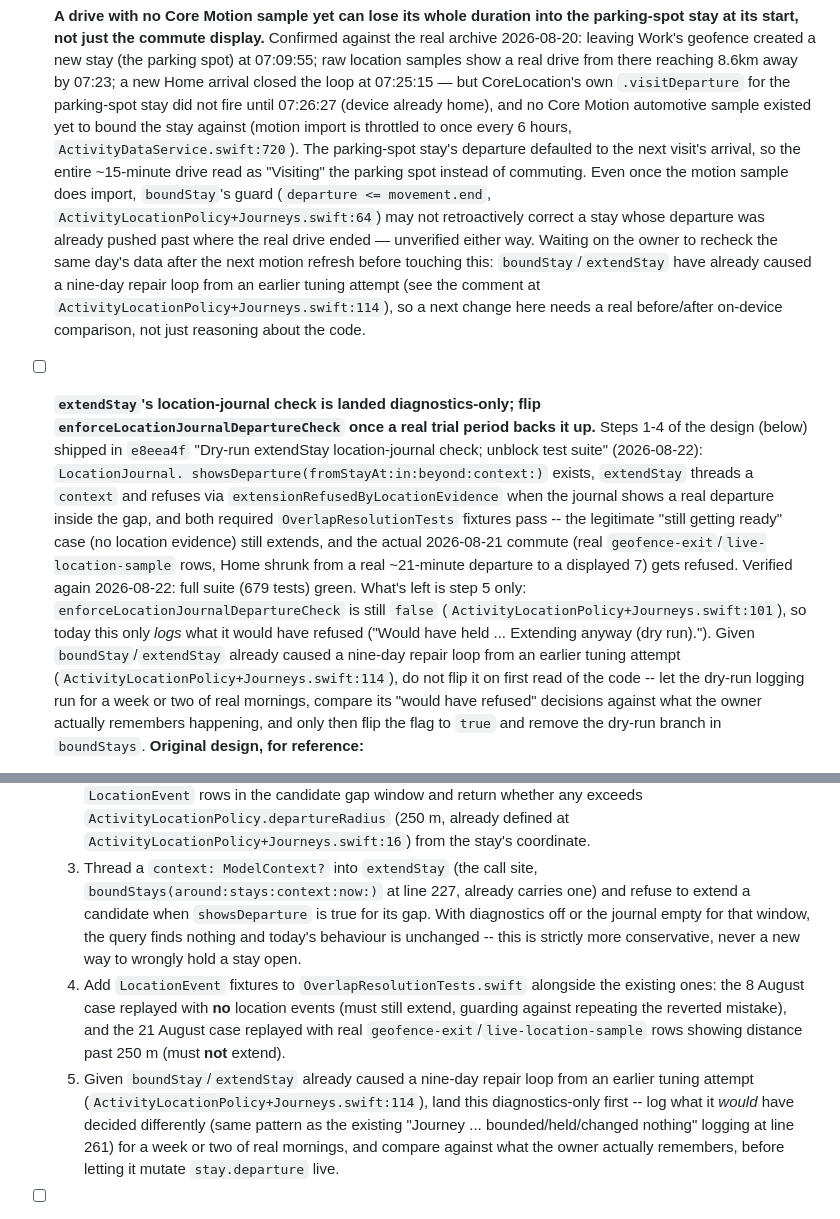
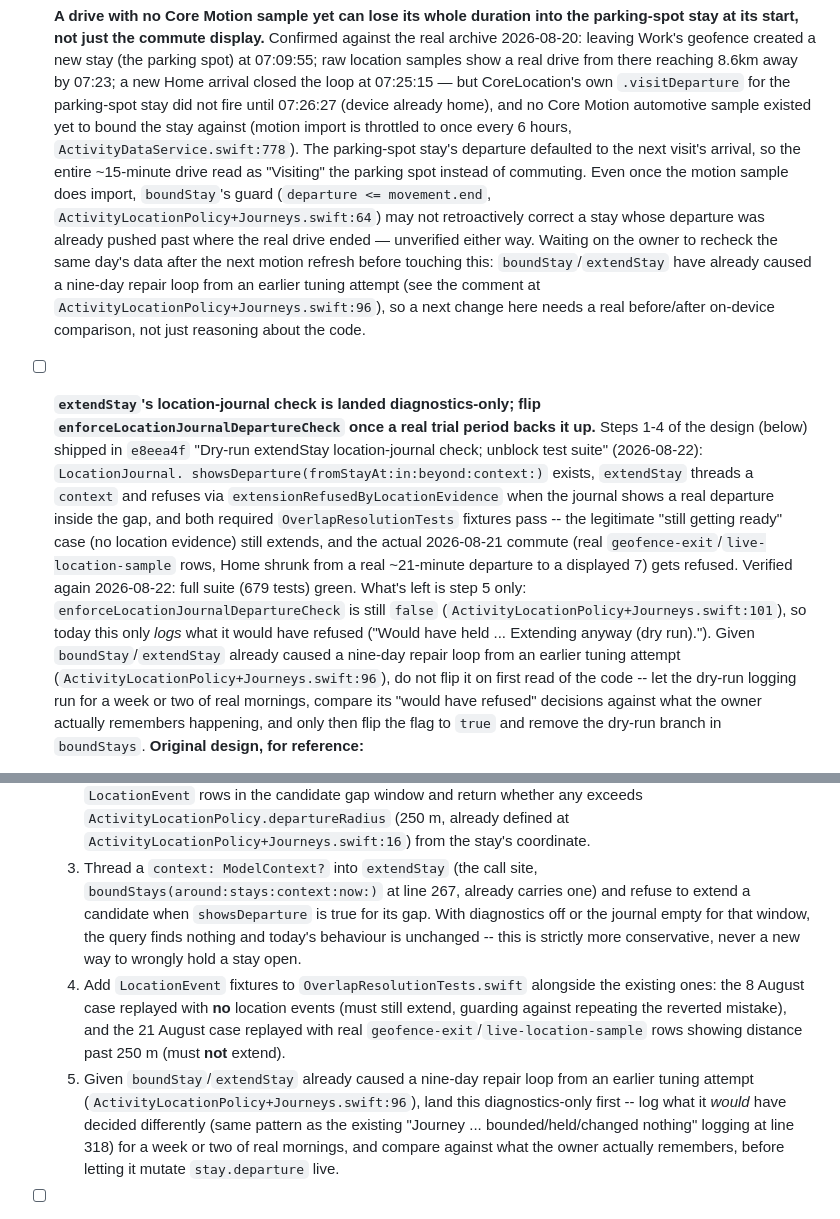
Before and after one commit to Jorvanus/LifeLog, a Markdown page: TODO.md, 2 parts joined by grey strips. Drawn GitHub-style.

Commit message:
Refresh stale line citations in TODO.md
No content changed -- the two bullets' claims were verified still accurate
(full audit: nothing else in TODO.md needs removing or adding). Their
pinpoint file:line citations had drifted from later, unrelated edits to the
same files: ActivityDataService.swift's motion-throttle constant, and
ActivityLocationPolicy+Journeys.swift's nine-day-repair-loop comment,
boundStays signature, and bounded/held/changed-nothing logging line.

Co-Authored-By: Claude Sonnet 5 <noreply@anthropic.com>

```diff
--- a/TODO.md
+++ b/TODO.md
@@ -44,7 +44,7 @@ public App Store listing.
   but CoreLocation's own `.visitDeparture` for the parking-spot stay did not fire
   until 07:26:27 (device already home), and no Core Motion automotive sample
   existed yet to bound the stay against (motion import is throttled to once every
-  6 hours, `ActivityDataService.swift:720`). The parking-spot stay's departure
+  6 hours, `ActivityDataService.swift:778`). The parking-spot stay's departure
   defaulted to the next visit's arrival, so the entire ~15-minute drive read as
   "Visiting" the parking spot instead of commuting. Even once the motion sample
   does import, `boundStay`'s guard (`departure <= movement.end`,
@@ -53,7 +53,7 @@ public App Store listing.
   either way. Waiting on the owner to recheck the same day's data after the next
   motion refresh before touching this: `boundStay`/`extendStay` have already caused
   a nine-day repair loop from an earlier tuning attempt (see the comment at
-  `ActivityLocationPolicy+Journeys.swift:114`), so a next change here needs a real
+  `ActivityLocationPolicy+Journeys.swift:96`), so a next change here needs a real
   before/after on-device comparison, not just reasoning about the code.
 
 - [ ] **`extendStay`'s location-journal check is landed diagnostics-only; flip
@@ -72,7 +72,7 @@ public App Store listing.
   `false` (`ActivityLocationPolicy+Journeys.swift:101`), so today this only
   *logs* what it would have refused ("Would have held ... Extending anyway (dry
   run)."). Given `boundStay`/`extendStay` already caused a nine-day repair loop
-  from an earlier tuning attempt (`ActivityLocationPolicy+Journeys.swift:114`),
+  from an earlier tuning attempt (`ActivityLocationPolicy+Journeys.swift:96`),
   do not flip it on first read of the code -- let the dry-run logging run for a
   week or two of real mornings, compare its "would have refused" decisions
   against what the owner actually remembers happening, and only then flip the
@@ -94,7 +94,7 @@ public App Store listing.
      defined at `ActivityLocationPolicy+Journeys.swift:16`) from the stay's
      coordinate.
   3. Thread a `context: ModelContext?` into `extendStay` (the call site,
-     `boundStays(around:stays:context:now:)` at line 227, already carries one)
+     `boundStays(around:stays:context:now:)` at line 267, already carries one)
      and refuse to extend a candidate when `showsDeparture` is true for its gap.
      With diagnostics off or the journal empty for that window, the query finds
      nothing and today's behaviour is unchanged -- this is strictly more
@@ -105,10 +105,10 @@ public App Store listing.
      the 21 August case replayed with real `geofence-exit`/`live-location-sample`
      rows showing distance past 250 m (must **not** extend).
   5. Given `boundStay`/`extendStay` already caused a nine-day repair loop from an
-     earlier tuning attempt (`ActivityLocationPolicy+Journeys.swift:114`), land
+     earlier tuning attempt (`ActivityLocationPolicy+Journeys.swift:96`), land
      this diagnostics-only first -- log what it *would* have decided differently
      (same pattern as the existing "Journey ... bounded/held/changed nothing"
-     logging at line 261) for a week or two of real mornings, and compare
+     logging at line 318) for a week or two of real mornings, and compare
      against what the owner actually remembers, before letting it mutate
      `stay.departure` live.
 
```
